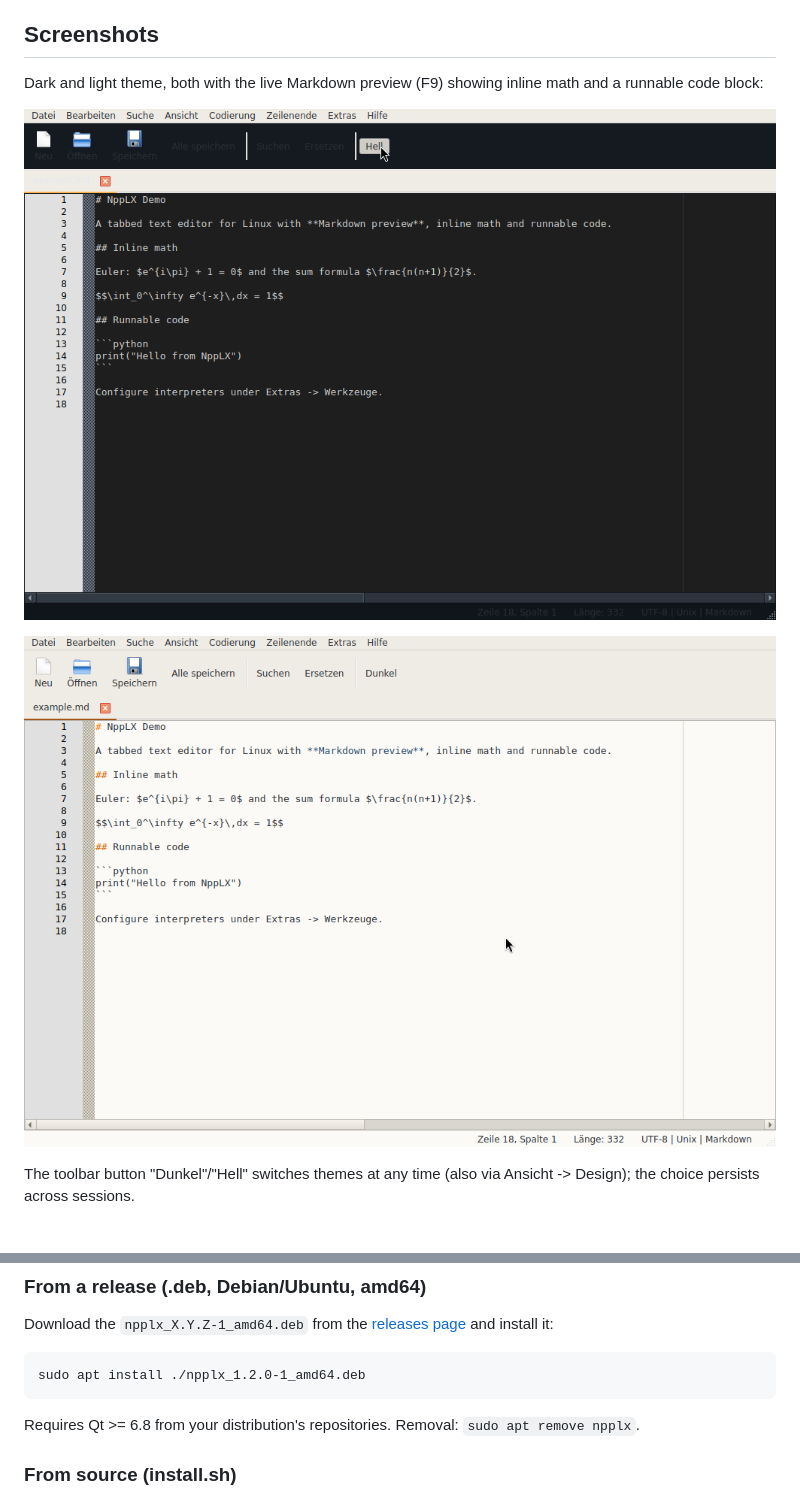
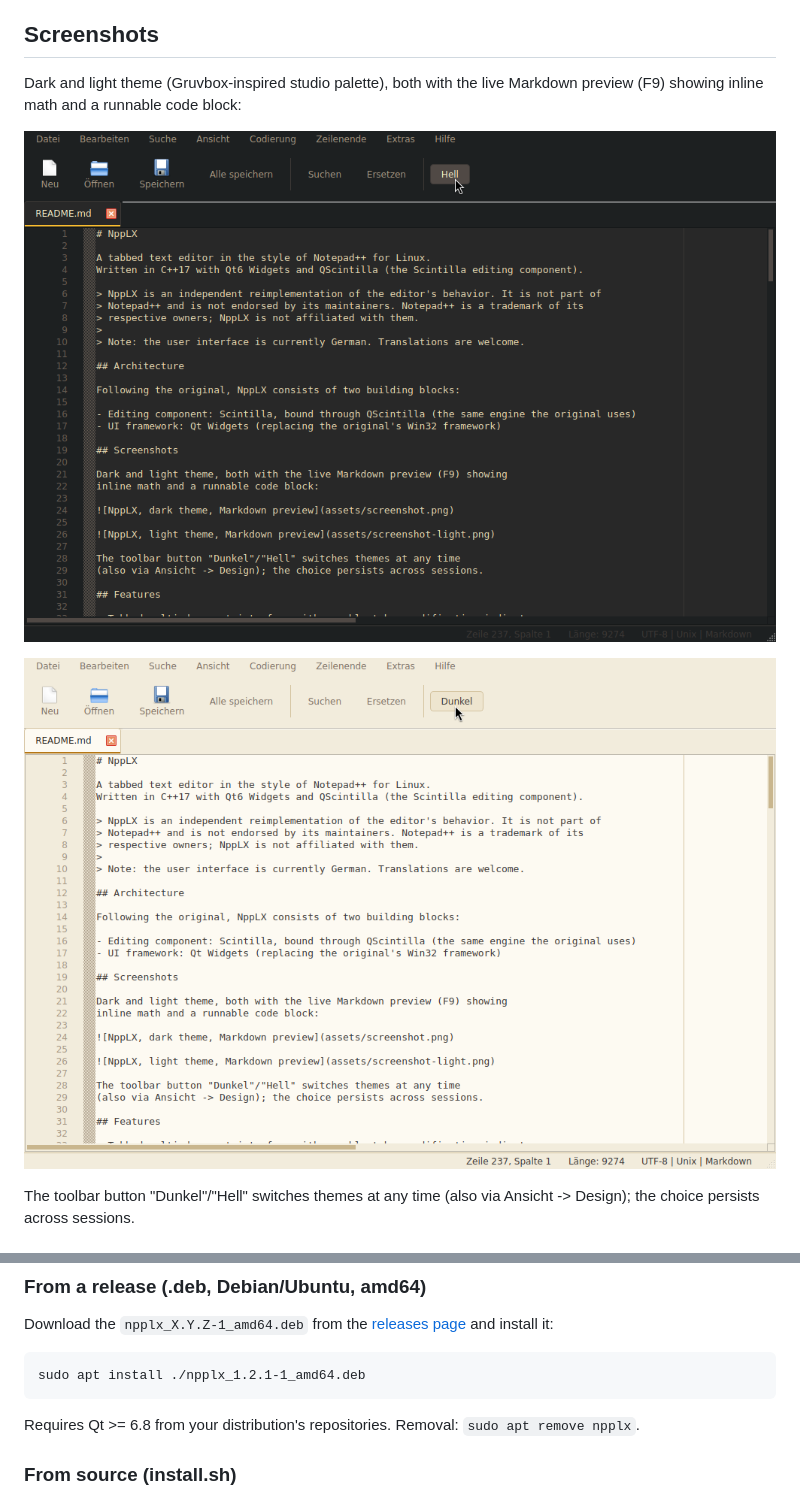
Before and after one commit to Jonny-IT1/NppLX, a Markdown page: README.md, 2 parts joined by grey strips. Rendered like a GitHub page; pictures changed too: assets/screenshot-light.png, assets/screenshot.png.

Commit message:
NppLX 1.2.1 - gruvbox studio theme redesign

````diff
--- a/README.md
+++ b/README.md
@@ -18,8 +18,8 @@ Following the original, NppLX consists of two building blocks:
 
 ## Screenshots
 
-Dark and light theme, both with the live Markdown preview (F9) showing
-inline math and a runnable code block:
+Dark and light theme (Gruvbox-inspired studio palette), both with the
+live Markdown preview (F9) showing inline math and a runnable code block:
 
 ![NppLX, dark theme, Markdown preview](assets/screenshot.png)
 
@@ -81,7 +81,7 @@ Download the `npplx_X.Y.Z-1_amd64.deb` from the
 [releases page](https://github.com/Jonny-IT1/NppLX/releases) and install it:
 
 ```
-sudo apt install ./npplx_1.2.0-1_amd64.deb
+sudo apt install ./npplx_1.2.1-1_amd64.deb
 ```
 
 Requires Qt >= 6.8 from your distribution's repositories.
````
Also changed, not shown: 1 other file.
